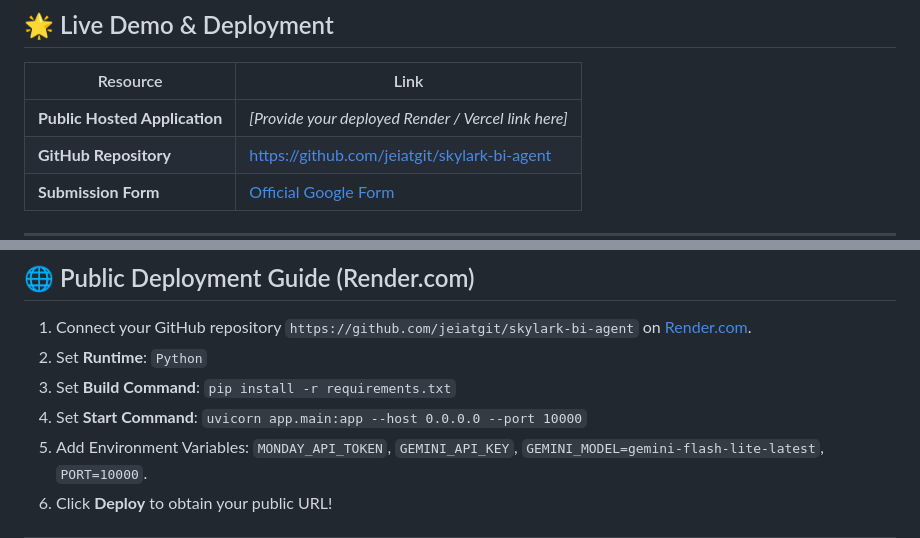
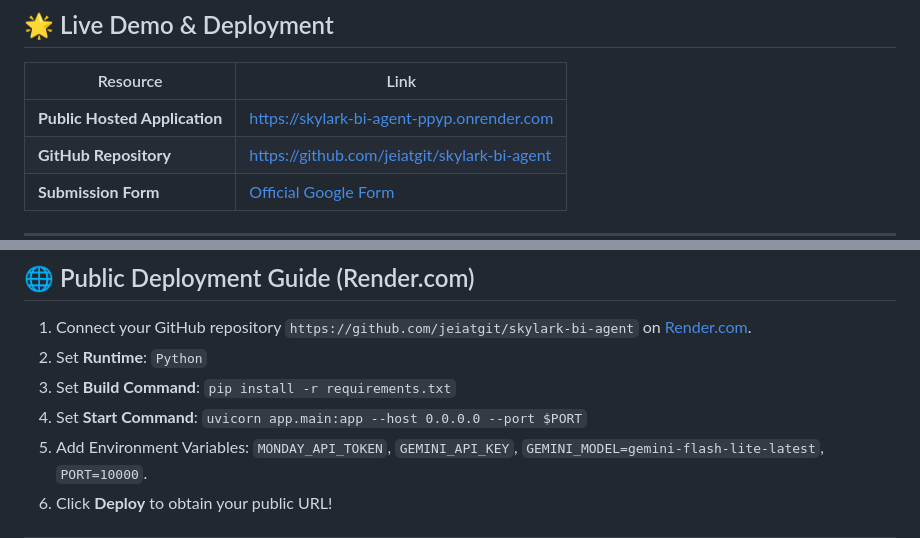
Before and after one commit to jeiatgit/skylark-bi-agent, a Markdown page: README.md, 2 parts joined by grey strips. Rendered like a GitHub page.

```diff
--- a/README.md
+++ b/README.md
@@ -9,7 +9,7 @@
 
 | Resource | Link |
 |---|---|
-| **Public Hosted Application** | *[Provide your deployed Render / Vercel link here]* |
+| **Public Hosted Application** | [https://skylark-bi-agent-ppyp.onrender.com](https://skylark-bi-agent-ppyp.onrender.com) |
 | **GitHub Repository** | [https://github.com/jeiatgit/skylark-bi-agent](https://github.com/jeiatgit/skylark-bi-agent) |
 | **Submission Form** | [Official Google Form](https://forms.gle/qGihfi4zCLBxKWK68) |
 
@@ -142,7 +142,7 @@ Open **`http://localhost:3000`** in your browser.
 1. Connect your GitHub repository `https://github.com/jeiatgit/skylark-bi-agent` on [Render.com](https://render.com).
 2. Set **Runtime**: `Python`
 3. Set **Build Command**: `pip install -r requirements.txt`
-4. Set **Start Command**: `uvicorn app.main:app --host 0.0.0.0 --port 10000`
+4. Set **Start Command**: `uvicorn app.main:app --host 0.0.0.0 --port $PORT`
 5. Add Environment Variables: `MONDAY_API_TOKEN`, `GEMINI_API_KEY`, `GEMINI_MODEL=gemini-flash-lite-latest`, `PORT=10000`.
 6. Click **Deploy** to obtain your public URL!
 
```
